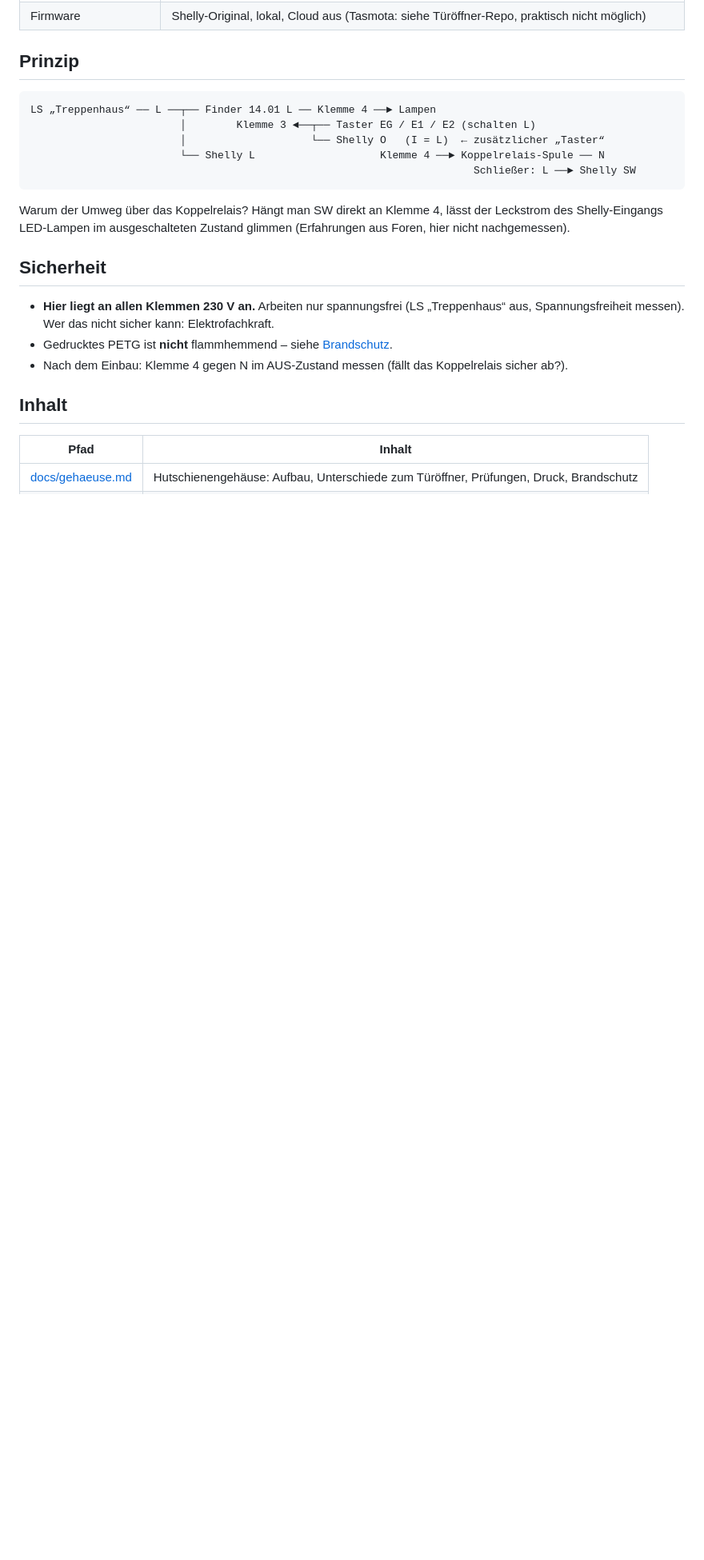
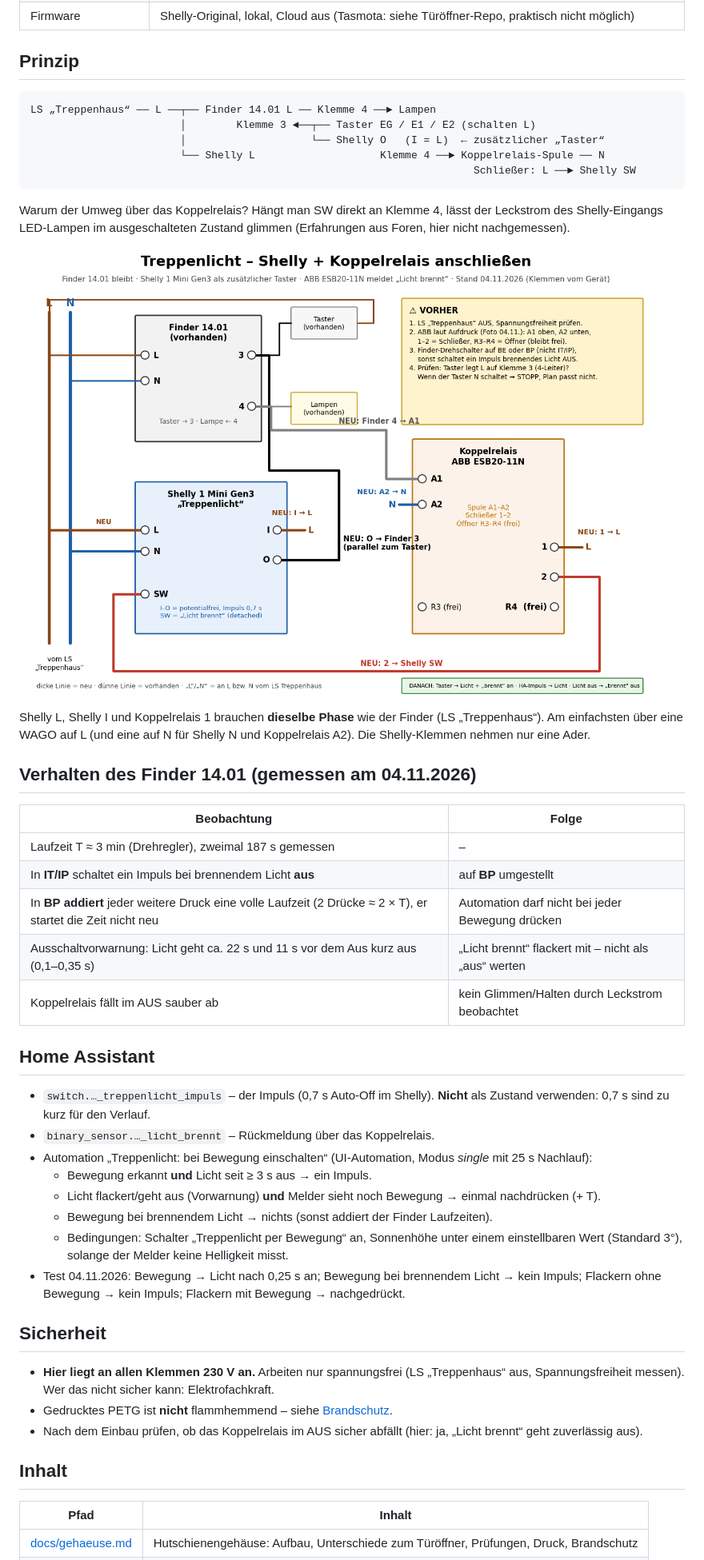
Before and after one commit to Sparxx947/shelly-treppenlicht, a Markdown page: README.md, the part around one of its changes. Shown at 80% size. GitHub-like rendering; pictures changed too: docs/schaltplan/treppenlicht_schaltplan.png (added); blank space fills up the shorter version.

```diff
--- a/README.md
+++ b/README.md
@@ -35,12 +36,41 @@ LS „Treppenhaus“ ── L ──┬── Finder 14.01 L ── Klemme 4 ─
 Warum der Umweg über das Koppelrelais? Hängt man SW direkt an Klemme 4, lässt der Leckstrom des Shelly-Eingangs
 LED-Lampen im ausgeschalteten Zustand glimmen (Erfahrungen aus Foren, hier nicht nachgemessen).
 
+![Anschlussplan](docs/schaltplan/treppenlicht_schaltplan.png)
+
+Shelly L, Shelly I und Koppelrelais 1 brauchen **dieselbe Phase** wie der Finder (LS „Treppenhaus“). Am einfachsten
+über eine WAGO auf L (und eine auf N für Shelly N und Koppelrelais A2). Die Shelly-Klemmen nehmen nur eine Ader.
+
+## Verhalten des Finder 14.01 (gemessen am 04.11.2026)
+
+| Beobachtung | Folge |
+|---|---|
+| Laufzeit T ≈ 3 min (Drehregler), zweimal 187 s gemessen | – |
+| In **IT/IP** schaltet ein Impuls bei brennendem Licht **aus** | auf **BP** umgestellt |
+| In **BP** **addiert** jeder weitere Druck eine volle Laufzeit (2 Drücke ≈ 2 × T), er startet die Zeit nicht neu | Automation darf nicht bei jeder Bewegung drücken |
+| Ausschaltvorwarnung: Licht geht ca. 22 s und 11 s vor dem Aus kurz aus (0,1–0,35 s) | „Licht brennt“ flackert mit – nicht als „aus“ werten |
+| Koppelrelais fällt im AUS sauber ab | kein Glimmen/Halten durch Leckstrom beobachtet |
+
+## Home Assistant
+
+- `switch.…_treppenlicht_impuls` – der Impuls (0,7 s Auto-Off im Shelly). **Nicht** als Zustand verwenden: 0,7 s
+  sind zu kurz für den Verlauf.
+- `binary_sensor.…_licht_brennt` – Rückmeldung über das Koppelrelais.
+- Automation „Treppenlicht: bei Bewegung einschalten“ (UI-Automation, Modus *single* mit 25 s Nachlauf):
+  - Bewegung erkannt **und** Licht seit ≥ 3 s aus → ein Impuls.
+  - Licht flackert/geht aus (Vorwarnung) **und** Melder sieht noch Bewegung → einmal nachdrücken (+ T).
+  - Bewegung bei brennendem Licht → nichts (sonst addiert der Finder Laufzeiten).
+  - Bedingungen: Schalter „Treppenlicht per Bewegung“ an, Sonnenhöhe unter einem einstellbaren Wert (Standard 3°),
+    solange der Melder keine Helligkeit misst.
+- Test 04.11.2026: Bewegung → Licht nach 0,25 s an; Bewegung bei brennendem Licht → kein Impuls; Flackern ohne
+  Bewegung → kein Impuls; Flackern mit Bewegung → nachgedrückt.
+
 ## Sicherheit
 
 - **Hier liegt an allen Klemmen 230 V an.** Arbeiten nur spannungsfrei (LS „Treppenhaus“ aus, Spannungsfreiheit
   messen). Wer das nicht sicher kann: Elektrofachkraft.
 - Gedrucktes PETG ist **nicht** flammhemmend – siehe [Brandschutz](docs/gehaeuse.md#brandschutz--ehrlich-eingeordnet).
-- Nach dem Einbau: Klemme 4 gegen N im AUS-Zustand messen (fällt das Koppelrelais sicher ab?).
+- Nach dem Einbau prüfen, ob das Koppelrelais im AUS sicher abfällt (hier: ja, „Licht brennt“ geht zuverlässig aus).
 
 ## Inhalt
 
```
Also changed, not shown: other parts of README.md (+7 -5 lines), README.en.md (+37 -6 lines), 2 other files.
